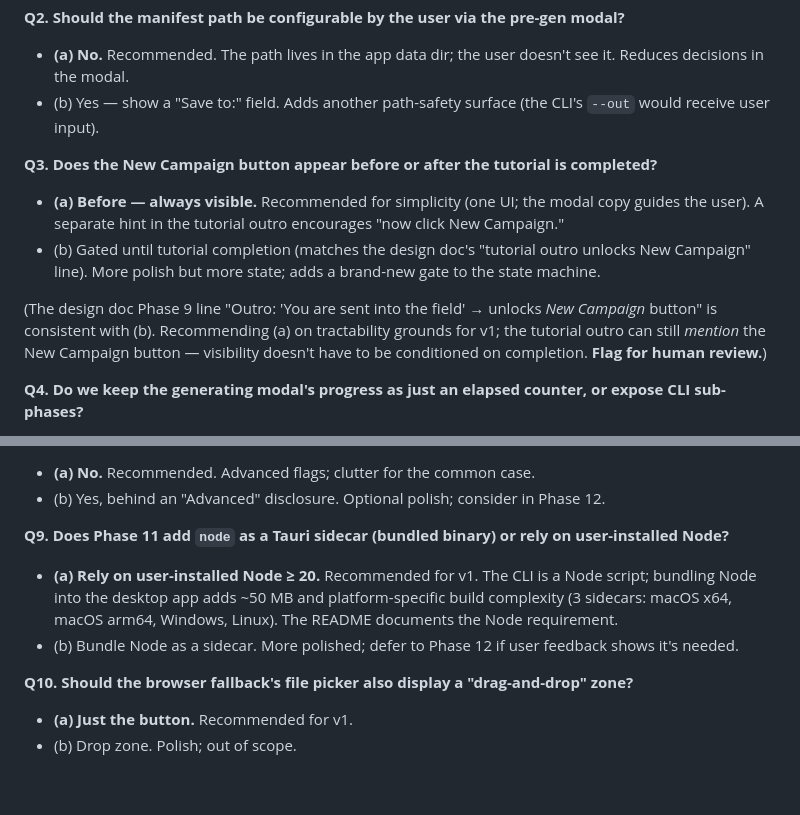
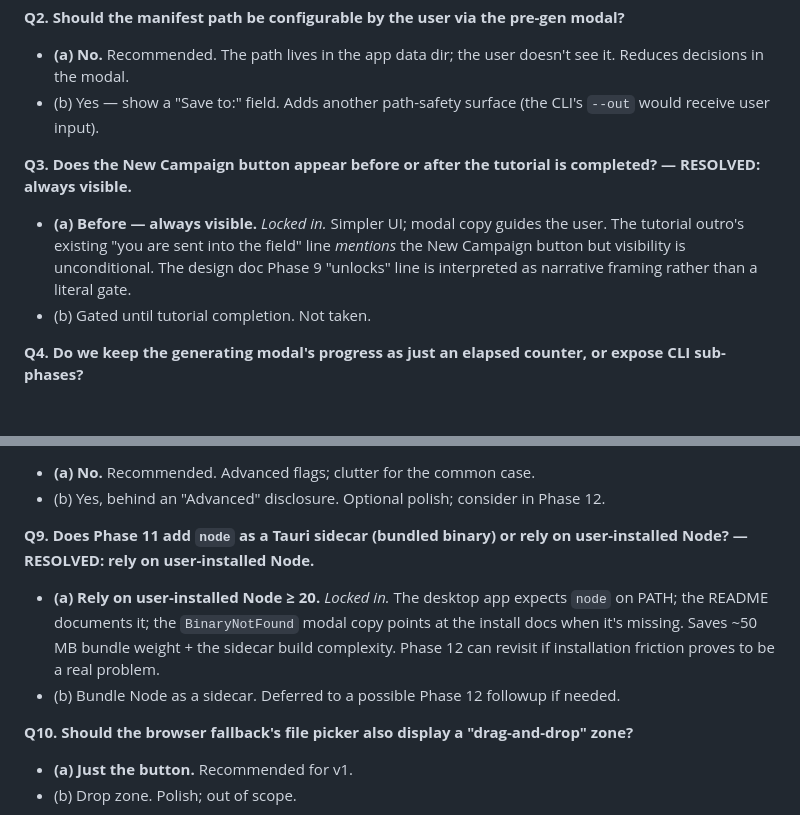
Before and after one commit to karlp80-cloud/Throughline, a Markdown page: docs/architecture/procgen-integration.md, 2 parts joined by grey strips. Rendered like a GitHub page; blank space fills up the shorter version.

Commit message:
docs(arch): phase 11 — Q3 + Q9 resolved
Q3: New Campaign button is always visible. The tutorial outro's "you
are sent into the field" line mentions it but visibility is
unconditional. Simpler UI; no new state-machine gate.

Q9: Rely on user-installed Node ≥ 20. The desktop app expects
`node` on PATH; the README documents it; the BinaryNotFound modal
points at install docs when missing. Saves ~50 MB and a per-platform
sidecar build pipeline. Phase 12 can revisit if user feedback
warrants it.

Co-Authored-By: Claude Opus 4.7 <noreply@anthropic.com>

```diff
--- a/docs/architecture/procgen-integration.md
+++ b/docs/architecture/procgen-integration.md
@@ -819,11 +819,9 @@ Calls where the spec is silent or admits multiple reasonable answers. Recommende
 - **(a) No.** Recommended. The path lives in the app data dir; the user doesn't see it. Reduces decisions in the modal.
 - (b) Yes — show a "Save to:" field. Adds another path-safety surface (the CLI's `--out` would receive user input).
 
-**Q3. Does the New Campaign button appear before or after the tutorial is completed?**
-- **(a) Before — always visible.** Recommended for simplicity (one UI; the modal copy guides the user). A separate hint in the tutorial outro encourages "now click New Campaign."
-- (b) Gated until tutorial completion (matches the design doc's "tutorial outro unlocks New Campaign" line). More polish but more state; adds a brand-new gate to the state machine.
-
-(The design doc Phase 9 line "Outro: 'You are sent into the field' → unlocks *New Campaign* button" is consistent with (b). Recommending (a) on tractability grounds for v1; the tutorial outro can still *mention* the New Campaign button — visibility doesn't have to be conditioned on completion. **Flag for human review.**)
+**Q3. Does the New Campaign button appear before or after the tutorial is completed? — RESOLVED: always visible.**
+- **(a) Before — always visible.** *Locked in.* Simpler UI; modal copy guides the user. The tutorial outro's existing "you are sent into the field" line *mentions* the New Campaign button but visibility is unconditional. The design doc Phase 9 "unlocks" line is interpreted as narrative framing rather than a literal gate.
+- (b) Gated until tutorial completion. Not taken.
 
 **Q4. Do we keep the generating modal's progress as just an elapsed counter, or expose CLI sub-phases?**
 - **(a) Elapsed counter only.** Recommended for v1. The CLI's internal phases (build prompt / spawn / validate / solver / write) aren't exposed over IPC; adding that machinery is churn.
@@ -845,9 +843,9 @@ Calls where the spec is silent or admits multiple reasonable answers. Recommende
 - **(a) No.** Recommended. Advanced flags; clutter for the common case.
 - (b) Yes, behind an "Advanced" disclosure. Optional polish; consider in Phase 12.
 
-**Q9. Does Phase 11 add `node` as a Tauri sidecar (bundled binary) or rely on user-installed Node?**
-- **(a) Rely on user-installed Node ≥ 20.** Recommended for v1. The CLI is a Node script; bundling Node into the desktop app adds ~50 MB and platform-specific build complexity (3 sidecars: macOS x64, macOS arm64, Windows, Linux). The README documents the Node requirement.
-- (b) Bundle Node as a sidecar. More polished; defer to Phase 12 if user feedback shows it's needed.
+**Q9. Does Phase 11 add `node` as a Tauri sidecar (bundled binary) or rely on user-installed Node? — RESOLVED: rely on user-installed Node.**
+- **(a) Rely on user-installed Node ≥ 20.** *Locked in.* The desktop app expects `node` on PATH; the README documents it; the `BinaryNotFound` modal copy points at the install docs when it's missing. Saves ~50 MB bundle weight + the sidecar build complexity. Phase 12 can revisit if installation friction proves to be a real problem.
+- (b) Bundle Node as a sidecar. Deferred to a possible Phase 12 followup if needed.
 
 **Q10. Should the browser fallback's file picker also display a "drag-and-drop" zone?**
 - **(a) Just the button.** Recommended for v1.
```
